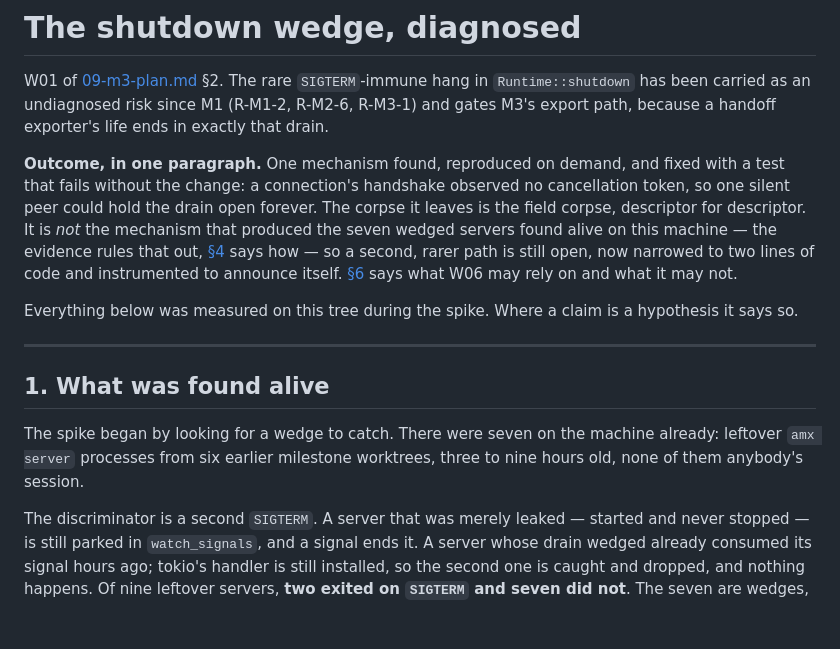
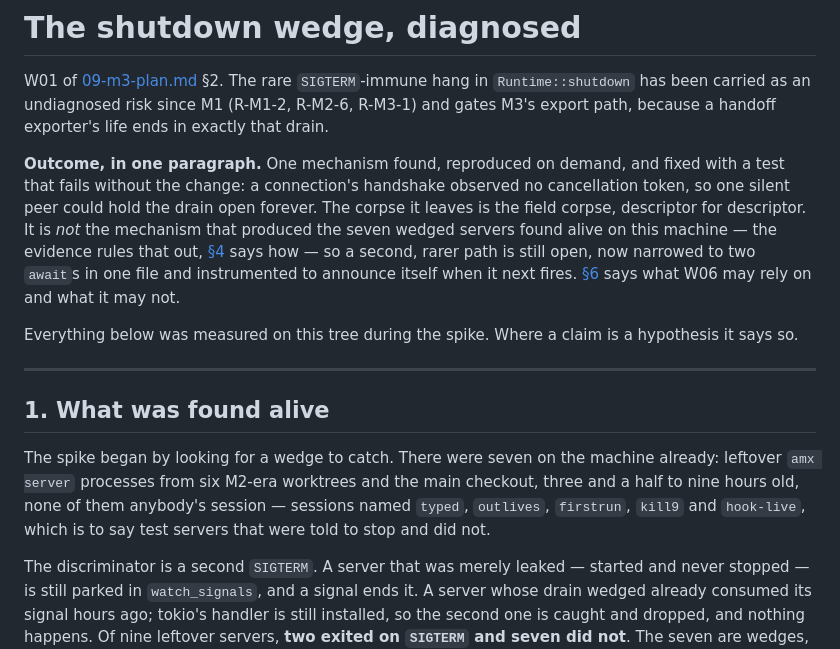
Before and after one commit to saifulapm/amx, a Markdown page: docs/notes/m3-shutdown-wedge.md, the part around the change. Rendered like a GitHub page; blank space fills up the shorter version.

Commit message:
docs(notes): precision pass on the specimen census
Six worktrees plus the main checkout, not six worktrees; and the open path
is two awaits in one file rather than "two lines of code".

Co-Authored-By: Claude Opus 5 <noreply@anthropic.com>

```diff
--- a/docs/notes/m3-shutdown-wedge.md
+++ b/docs/notes/m3-shutdown-wedge.md
@@ -11,9 +11,10 @@ observed no cancellation token, so one silent peer could hold the drain open
 forever. The corpse it leaves is the field corpse, descriptor for descriptor.
 It is *not* the mechanism that produced the seven wedged servers found alive on
 this machine — the evidence rules that out, [§4](#what-this-does-not-settle-and-how-far-the-evidence-goes)
-says how — so a second, rarer path is still open, now narrowed to two lines of
-code and instrumented to announce itself. [§6](#6-what-this-means-for-the-export-path-w06)
-says what W06 may rely on and what it may not.
+says how — so a second, rarer path is still open, now narrowed to two `await`s
+in one file and instrumented to announce itself when it next fires.
+[§6](#6-what-this-means-for-the-export-path-w06) says what W06 may rely on and
+what it may not.
 
 Everything below was measured on this tree during the spike. Where a claim is a
 hypothesis it says so.
@@ -23,8 +24,10 @@ hypothesis it says so.
 ## 1. What was found alive
 
 The spike began by looking for a wedge to catch. There were seven on the
-machine already: leftover `amx server` processes from six earlier milestone
-worktrees, three to nine hours old, none of them anybody's session.
+machine already: leftover `amx server` processes from six M2-era worktrees and
+the main checkout, three and a half to nine hours old, none of them anybody's
+session — sessions named `typed`, `outlives`, `firstrun`, `kill9` and
+`hook-live`, which is to say test servers that were told to stop and did not.
 
 The discriminator is a second `SIGTERM`. A server that was merely leaked —
 started and never stopped — is still parked in `watch_signals`, and a signal
```
